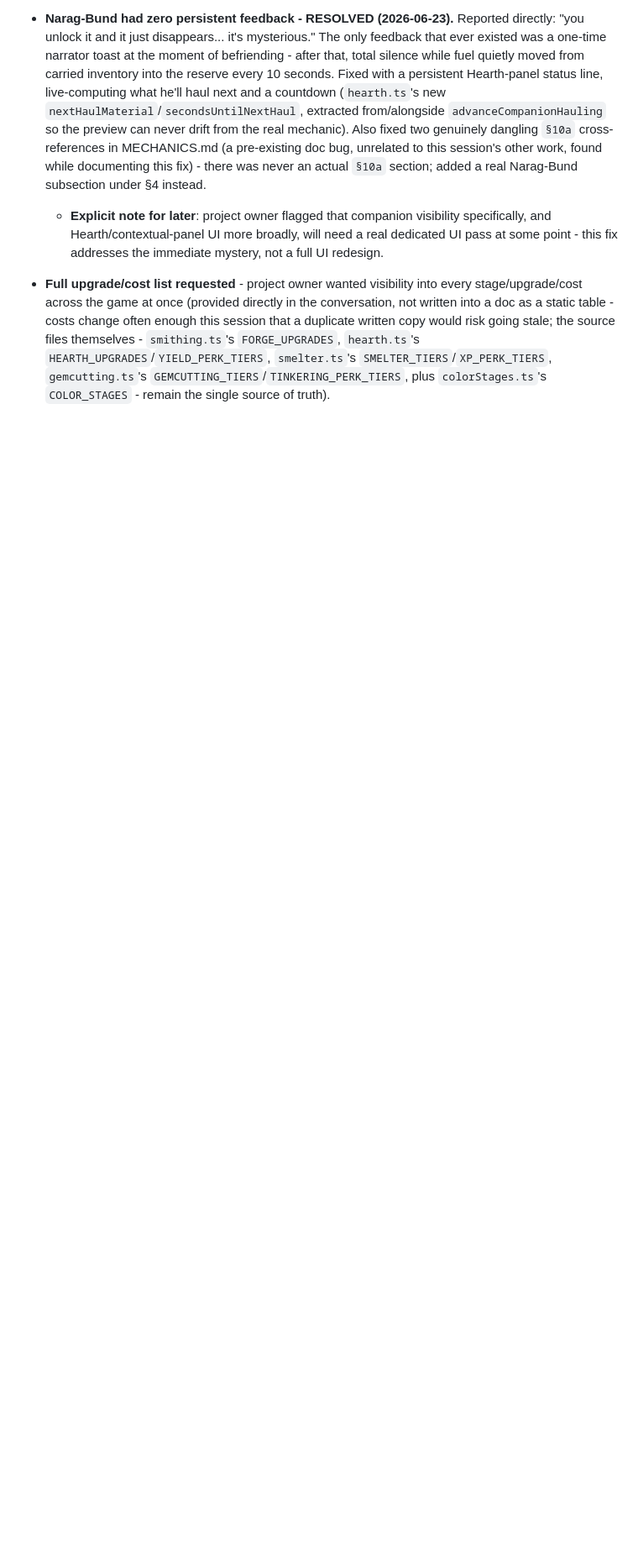
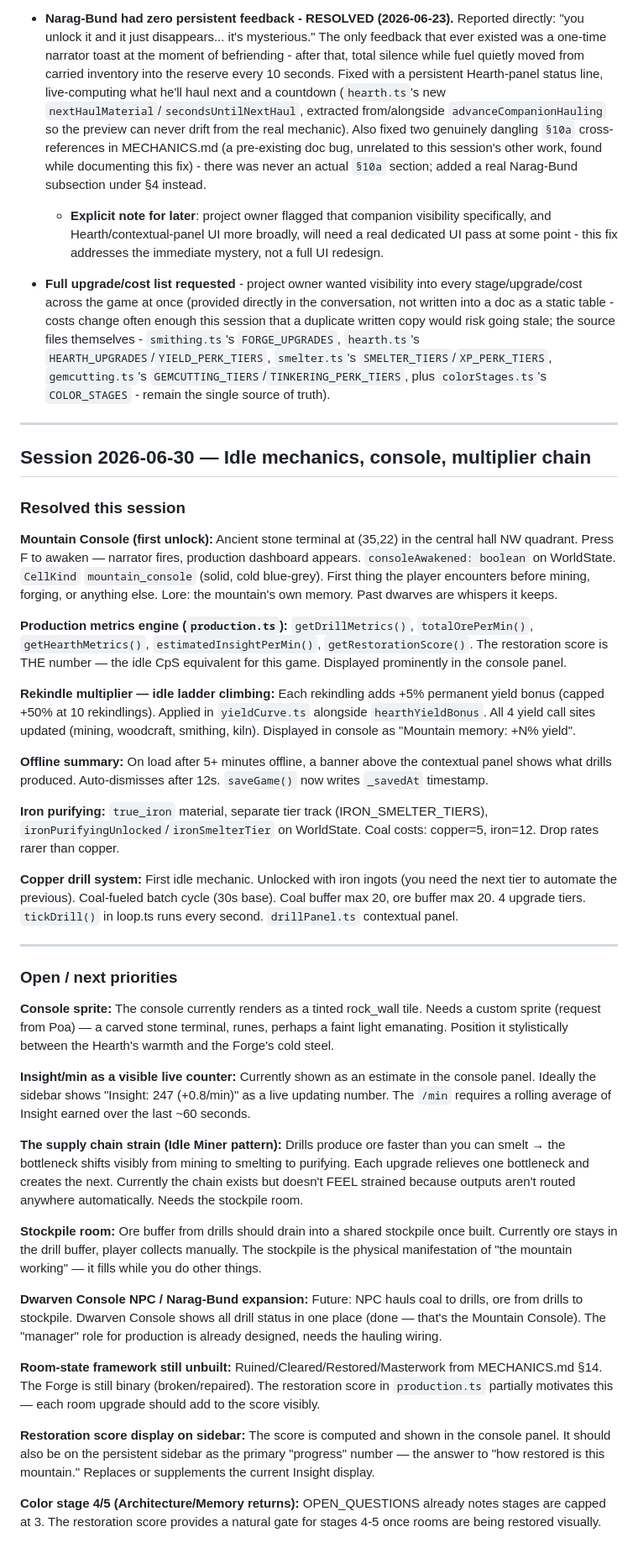
Before and after one commit to poa-id/dwarf-game, a Markdown page: docs/OPEN_QUESTIONS.md, the part around the change. Shown at 84% size. GitHub-like rendering; blank space fills up the shorter version.

Commit message:
docs: update OPEN_QUESTIONS with session 2026-06-30 resolved items and next priorities

```diff
--- a/docs/OPEN_QUESTIONS.md
+++ b/docs/OPEN_QUESTIONS.md
@@ -694,3 +694,84 @@ item now either resolved or confirmed not needed.
   `SMELTER_TIERS`/`XP_PERK_TIERS`, `gemcutting.ts`'s
   `GEMCUTTING_TIERS`/`TINKERING_PERK_TIERS`, plus `colorStages.ts`'s
   `COLOR_STAGES` - remain the single source of truth).
+
+
+---
+
+## Session 2026-06-30 — Idle mechanics, console, multiplier chain
+
+### Resolved this session
+
+**Mountain Console (first unlock):** Ancient stone terminal at (35,22)
+in the central hall NW quadrant. Press F to awaken — narrator fires, production
+dashboard appears. `consoleAwakened: boolean` on WorldState. `CellKind`
+`mountain_console` (solid, cold blue-grey). First thing the player encounters
+before mining, forging, or anything else. Lore: the mountain's own memory.
+Past dwarves are whispers it keeps.
+
+**Production metrics engine (`production.ts`):** `getDrillMetrics()`,
+`totalOrePerMin()`, `getHearthMetrics()`, `estimatedInsightPerMin()`,
+`getRestorationScore()`. The restoration score is THE number — the idle CpS
+equivalent for this game. Displayed prominently in the console panel.
+
+**Rekindle multiplier — idle ladder climbing:** Each rekindling adds +5%
+permanent yield bonus (capped +50% at 10 rekindlings). Applied in `yieldCurve.ts`
+alongside `hearthYieldBonus`. All 4 yield call sites updated (mining, woodcraft,
+smithing, kiln). Displayed in console as "Mountain memory: +N% yield".
+
+**Offline summary:** On load after 5+ minutes offline, a banner above the
+contextual panel shows what drills produced. Auto-dismisses after 12s.
+`saveGame()` now writes `_savedAt` timestamp.
+
+**Iron purifying:** `true_iron` material, separate tier track
+(IRON_SMELTER_TIERS), `ironPurifyingUnlocked`/`ironSmelterTier` on WorldState.
+Coal costs: copper=5, iron=12. Drop rates rarer than copper.
+
+**Copper drill system:** First idle mechanic. Unlocked with iron ingots (you
+need the next tier to automate the previous). Coal-fueled batch cycle (30s base).
+Coal buffer max 20, ore buffer max 20. 4 upgrade tiers. `tickDrill()` in
+loop.ts runs every second. `drillPanel.ts` contextual panel.
+
+---
+
+### Open / next priorities
+
+**Console sprite:** The console currently renders as a tinted rock_wall tile.
+Needs a custom sprite (request from Poa) — a carved stone terminal, runes,
+perhaps a faint light emanating. Position it stylistically between the
+Hearth's warmth and the Forge's cold steel.
+
+**Insight/min as a visible live counter:** Currently shown as an estimate
+in the console panel. Ideally the sidebar shows "Insight: 247 (+0.8/min)"
+as a live updating number. The `/min` requires a rolling average of Insight
+earned over the last ~60 seconds.
+
+**The supply chain strain (Idle Miner pattern):** Drills produce ore faster
+than you can smelt → the bottleneck shifts visibly from mining to smelting
+to purifying. Each upgrade relieves one bottleneck and creates the next.
+Currently the chain exists but doesn't FEEL strained because outputs aren't
+routed anywhere automatically. Needs the stockpile room.
+
+**Stockpile room:** Ore buffer from drills should drain into a shared
+stockpile once built. Currently ore stays in the drill buffer, player
+collects manually. The stockpile is the physical manifestation of
+"the mountain working" — it fills while you do other things.
+
+**Dwarven Console NPC / Narag-Bund expansion:** Future: NPC hauls coal to
+drills, ore from drills to stockpile. Dwarven Console shows all drill
+status in one place (done — that's the Mountain Console). The "manager"
+role for production is already designed, needs the hauling wiring.
+
+**Room-state framework still unbuilt:** Ruined/Cleared/Restored/Masterwork
+from MECHANICS.md §14. The Forge is still binary (broken/repaired). The
+restoration score in `production.ts` partially motivates this — each room
+upgrade should add to the score visibly.
+
+**Restoration score display on sidebar:** The score is computed and shown
+in the console panel. It should also be on the persistent sidebar as the
+primary "progress" number — the answer to "how restored is this mountain."
+Replaces or supplements the current Insight display.
+
+**Color stage 4/5 (Architecture/Memory returns):** OPEN_QUESTIONS already
+notes stages are capped at 3. The restoration score provides a natural
+gate for stages 4-5 once rooms are being restored visually.
```
